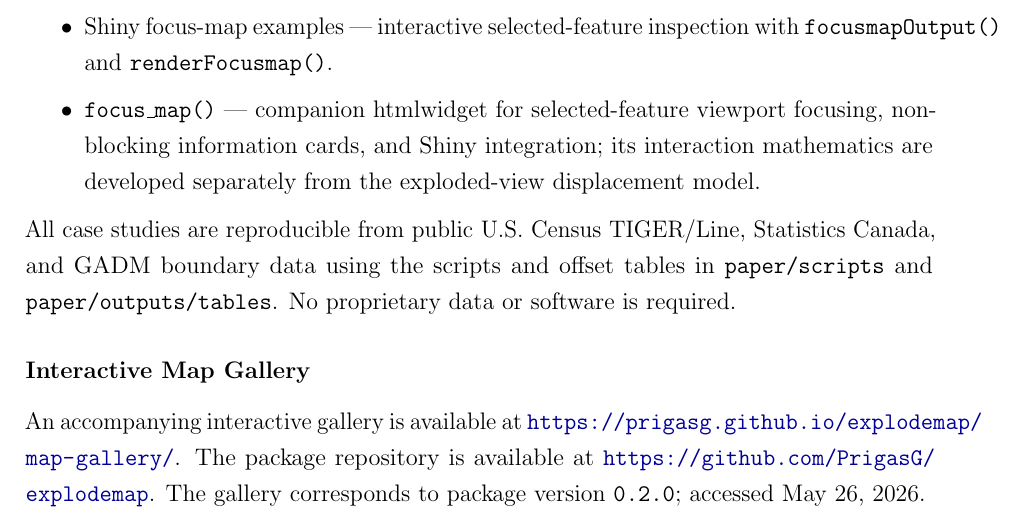
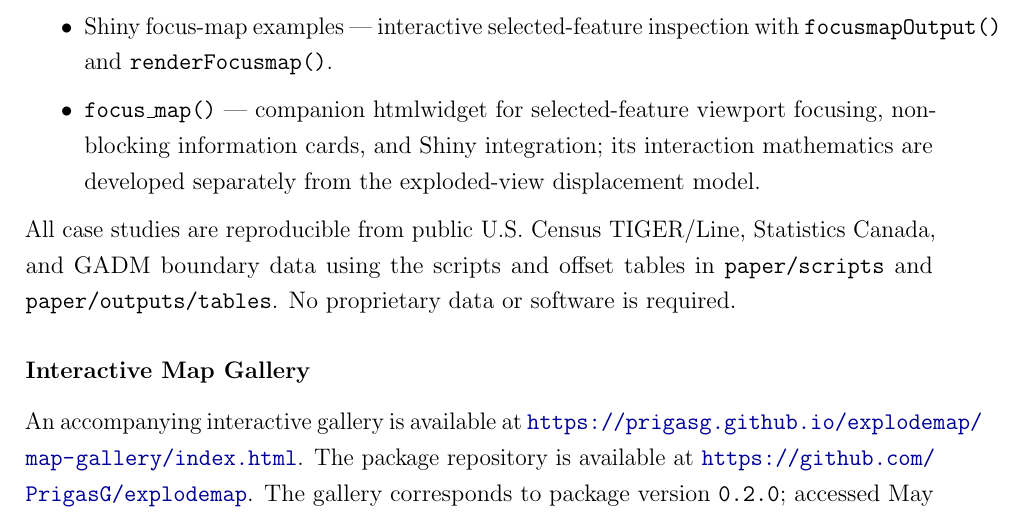
Before and after one commit to PrigasG/explodemap, a LaTeX paper (paper/explodemap_paper.tex): part of page 46 of 48, cut so that both start at the same text. Compiled offline with pdfLaTeX.

Commit message:
Use explicit gallery page URL

```diff
--- a/paper/explodemap_paper.tex
+++ b/paper/explodemap_paper.tex
@@ -1097,7 +1097,7 @@ All case studies are reproducible from public U.S.\ Census TIGER/Line, Statistic
 
 \subsection*{Interactive Map Gallery}
 
-An accompanying interactive gallery is available at \url{https://prigasg.github.io/explodemap/map-gallery/}. The package repository is available at \url{https://github.com/PrigasG/explodemap}. The gallery corresponds to package version \texttt{0.2.0}; accessed May 26, 2026.
+An accompanying interactive gallery is available at \url{https://prigasg.github.io/explodemap/map-gallery/index.html}. The package repository is available at \url{https://github.com/PrigasG/explodemap}. The gallery corresponds to package version \texttt{0.2.0}; accessed May 26, 2026.
 
 The gallery is intended to make the distinction between analytical outputs and publication-display outputs explicit. It includes New Jersey, Pennsylvania, extended U.S.\ state examples, Canada and Germany, and the national HHS grouped layout. For each case, the page lists the parameters used, whether documented display offsets were applied, and links to the corresponding offset CSV files. The display-offset layouts are used for publication figures and web comparison, but the validation metrics in this paper are computed from the original geography and the formula-derived exploded layouts unless otherwise stated.
 
```
Also changed, not shown: 3 other files.
